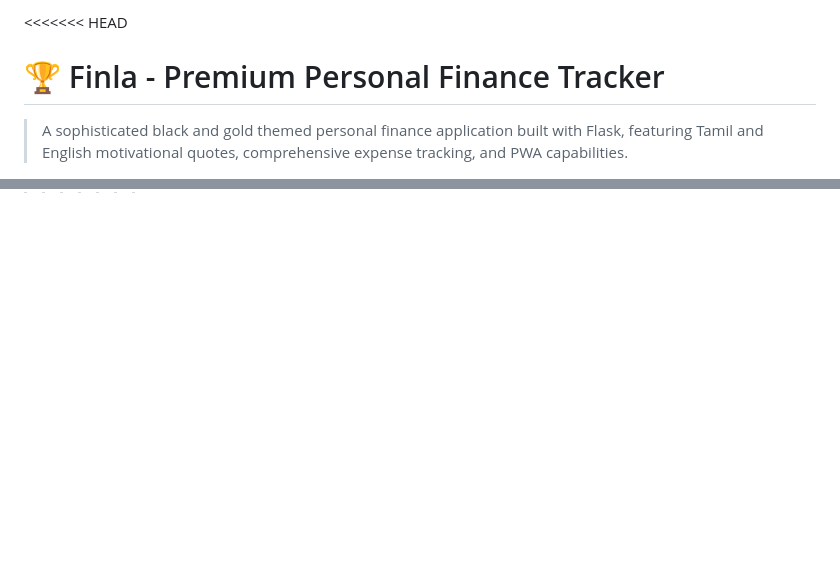
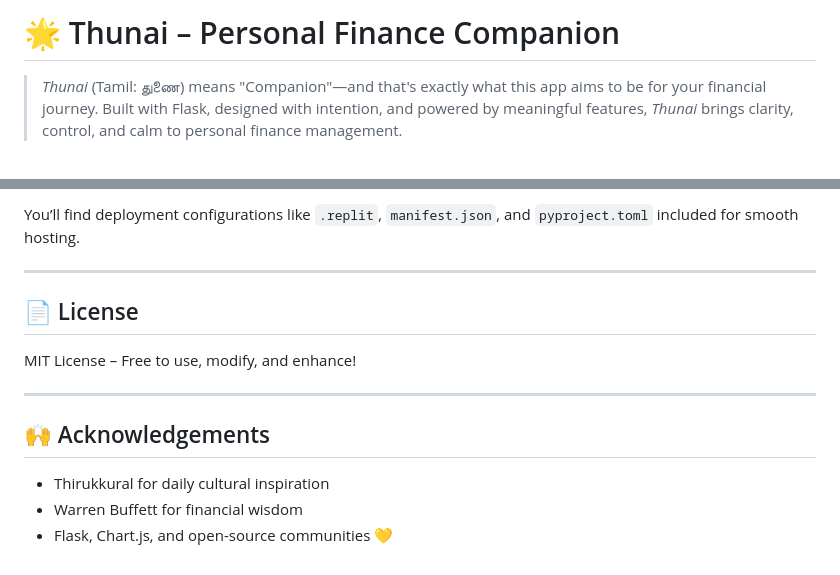
Before and after one commit to lathigamohan/thunai, a Markdown page: README.md, 2 parts joined by grey strips. Drawn GitHub-style; blank space fills up the shorter version.

```diff
--- a/README.md
+++ b/README.md
@@ -1,5 +1,4 @@
-<<<<<<< HEAD
-# 🏆 Finla - Premium Personal Finance Tracker
+# 🌟 Thunai – Personal Finance Companion
 
-> A sophisticated black and gold themed personal finance application built with Flask, featuring Tamil and English motivational quotes, comprehensive expense tracking, and PWA capabilities.
+> *Thunai* (Tamil: துணை) means "Companion"—and that's exactly what this app aims to be for your financial journey. Built with Flask, designed with intention, and powered by meaningful features, *Thunai* brings clarity, control, and calm to personal finance management.
 
@@ -70,0 +94,15 @@
+You’ll find deployment configurations like `.replit`, `manifest.json`, and `pyproject.toml` included for smooth hosting.
+
+---
+
+## 📄 License
+
+MIT License – Free to use, modify, and enhance!
+
+---
+
+## 🙌 Acknowledgements
+
+* Thirukkural for daily cultural inspiration
+* Warren Buffett for financial wisdom
+* Flask, Chart.js, and open-source communities 💛
```
Also changed, not shown: other parts of README.md (+75 -51 lines).
